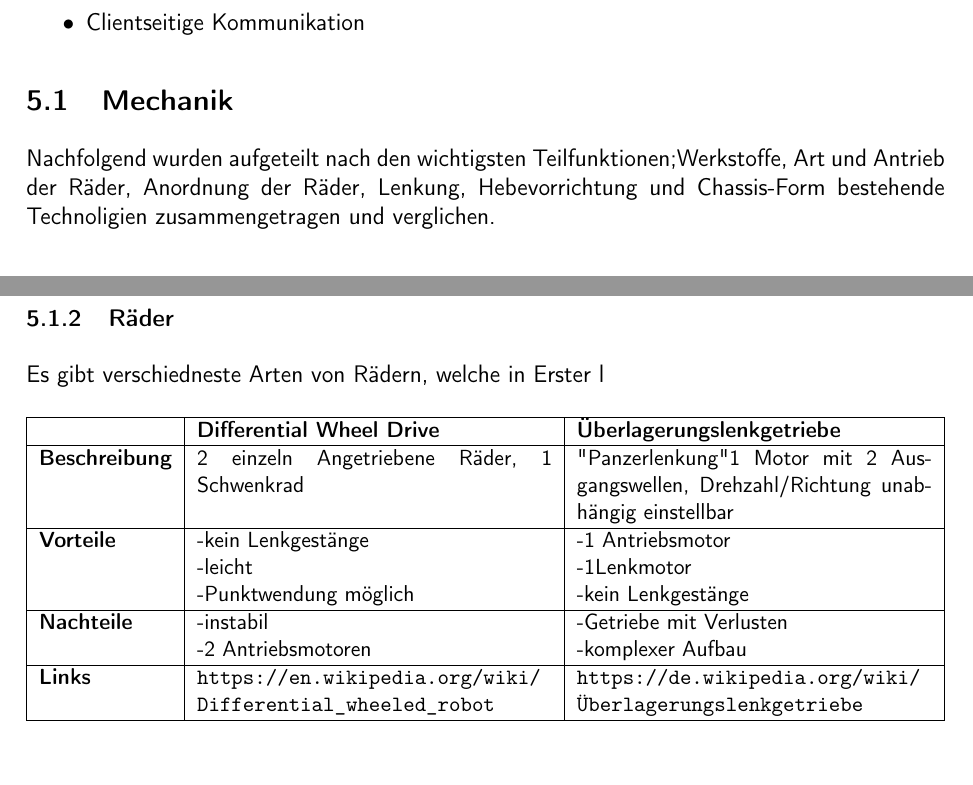
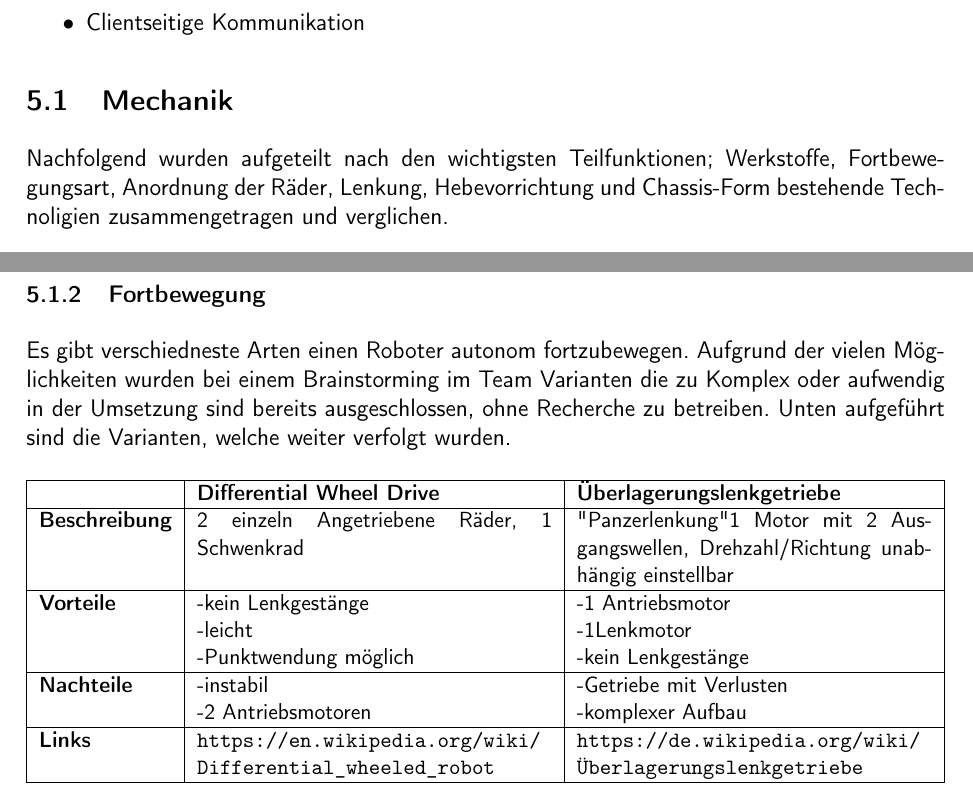
Before and after one commit to ameyer3/hslu-pren-1, a LaTeX document (main.tex, which reads parts/05-technologierecherchen.tex): two parts of pages 16 and 18 of 49, joined at a grey line, cut so that both start at the same text, the shorter picture padded with empty space. Compiled offline with XeLaTeX.

Commit message:
Changes from Overleaf

```diff
--- a/parts/05-technologierecherchen.tex
+++ b/parts/05-technologierecherchen.tex
@@ -46,7 +46,7 @@ Der Simulator wurde ebenfalls in Teilfunktionen zerlegt:
 
 \subsection{Mechanik}
 
-Nachfolgend wurden aufgeteilt nach den wichtigsten Teilfunktionen;Werkstoffe, Art und Antrieb der Räder, Anordnung der Räder, Lenkung, Hebevorrichtung und Chassis-Form bestehende Technoligien zusammengetragen und verglichen.
+Nachfolgend wurden aufgeteilt nach den wichtigsten Teilfunktionen; Werkstoffe, Fortbewegungsart, Anordnung der Räder, Lenkung, Hebevorrichtung und Chassis-Form bestehende Technoligien zusammengetragen und verglichen.
 
 \subsubsection{Prototyping Werkstoffe}
 
@@ -104,8 +104,9 @@ In den Folgenden Tabellen werden Materialien verglichen, welche für den Prototy
 
 \newpage
 
-\subsubsection{Räder}
-Es gibt verschiedneste Arten von Rädern, welche in Erster l
+\subsubsection{Fortbewegung}
+
+Es gibt verschiedneste Arten einen Roboter autonom fortzubewegen. Aufgrund der vielen Möglichkeiten wurden bei einem Brainstorming im Team Varianten die zu Komplex oder aufwendig in der Umsetzung sind bereits ausgeschlossen, ohne Recherche zu betreiben. Unten aufgeführt sind die Varianten, welche weiter verfolgt wurden.
 
 \begin{table}[H]
 \centering
```
Also changed, not shown: parts/05-technologierecherchen.tex (2 more changed lines).
